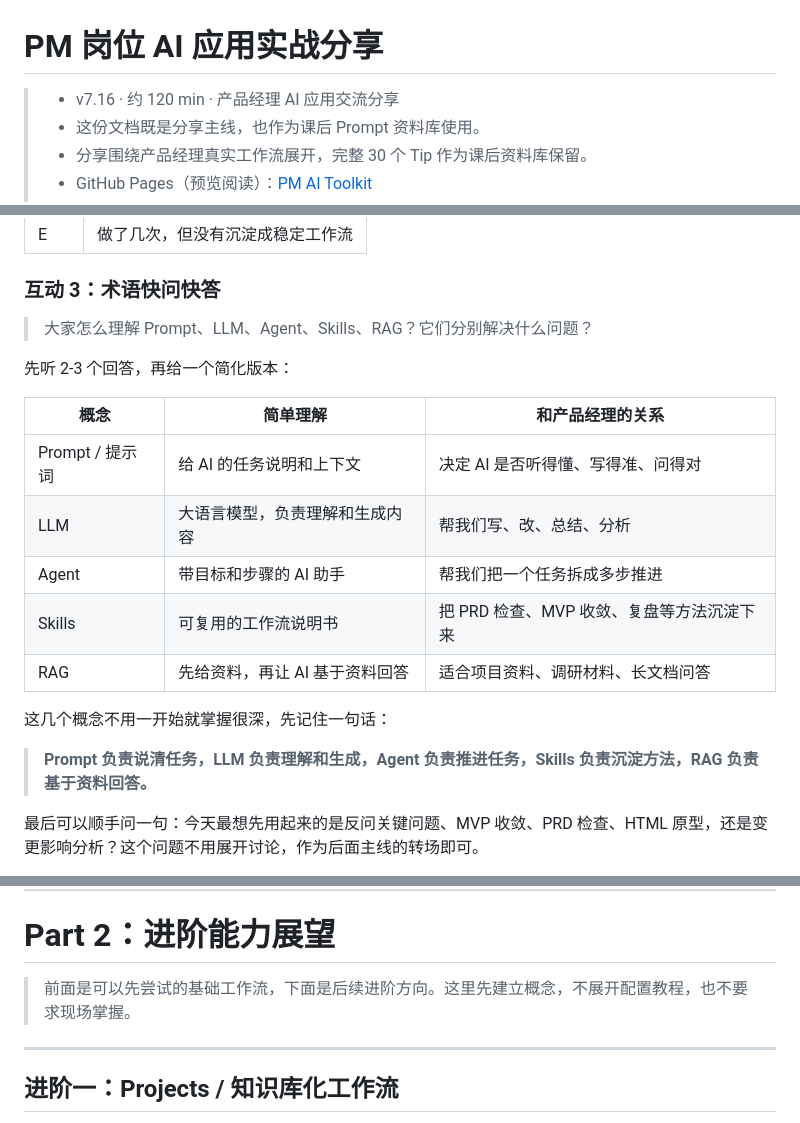
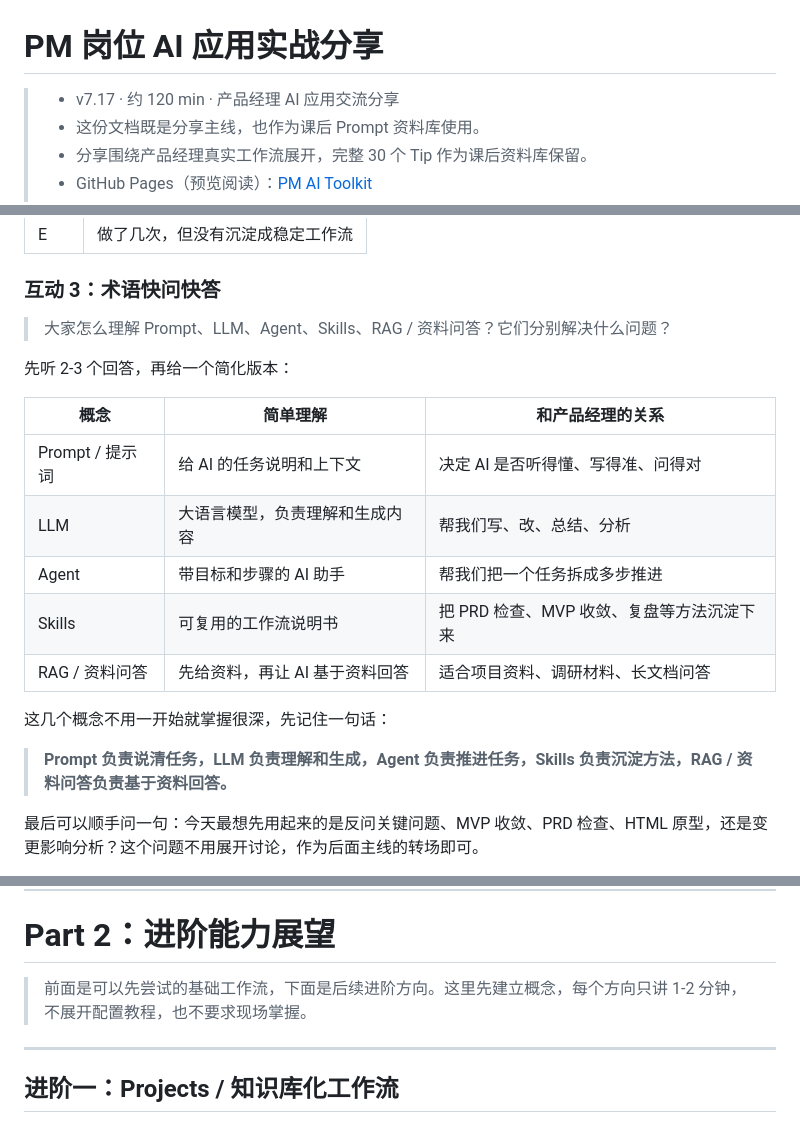
Before and after one commit to xuqiang97/pm-ai-toolkit, a Markdown page: README.md, 3 parts joined by grey strips. Rendered like a GitHub page.

```diff
--- a/README.md
+++ b/README.md
@@ -1,6 +1,6 @@
 # PM 岗位 AI 应用实战分享
 
-> - v7.16 · 约 120 min · 产品经理 AI 应用交流分享
+> - v7.17 · 约 120 min · 产品经理 AI 应用交流分享
 > - 这份文档既是分享主线，也作为课后 Prompt 资料库使用。
 > - 分享围绕产品经理真实工作流展开，完整 30 个 Tip 作为课后资料库保留。
 > - GitHub Pages（预览阅读）：[PM AI Toolkit](https://xuqiang97.github.io/pm-ai-toolkit/#/)
@@ -44,7 +44,7 @@
 
 ### 互动 3：术语快问快答
 
-> 大家怎么理解 Prompt、LLM、Agent、Skills、RAG？它们分别解决什么问题？
+> 大家怎么理解 Prompt、LLM、Agent、Skills、RAG / 资料问答？它们分别解决什么问题？
 
 先听 2-3 个回答，再给一个简化版本：
 
@@ -54,11 +54,11 @@
 | LLM | 大语言模型，负责理解和生成内容 | 帮我们写、改、总结、分析 |
 | Agent | 带目标和步骤的 AI 助手 | 帮我们把一个任务拆成多步推进 |
 | Skills | 可复用的工作流说明书 | 把 PRD 检查、MVP 收敛、复盘等方法沉淀下来 |
-| RAG | 先给资料，再让 AI 基于资料回答 | 适合项目资料、调研材料、长文档问答 |
+| RAG / 资料问答 | 先给资料，再让 AI 基于资料回答 | 适合项目资料、调研材料、长文档问答 |
 
 这几个概念不用一开始就掌握很深，先记住一句话：
 
-> **Prompt 负责说清任务，LLM 负责理解和生成，Agent 负责推进任务，Skills 负责沉淀方法，RAG 负责基于资料回答。**
+> **Prompt 负责说清任务，LLM 负责理解和生成，Agent 负责推进任务，Skills 负责沉淀方法，RAG / 资料问答负责基于资料回答。**
 
 最后可以顺手问一句：今天最想先用起来的是反问关键问题、MVP 收敛、PRD 检查、HTML 原型，还是变更影响分析？这个问题不用展开讨论，作为后面主线的转场即可。
 
@@ -711,7 +711,7 @@ D --> E[放入BI或正式分析]
 
 # Part 2：进阶能力展望
 
-> 前面是可以先尝试的基础工作流，下面是后续进阶方向。这里先建立概念，不展开配置教程，也不要求现场掌握。
+> 前面是可以先尝试的基础工作流，下面是后续进阶方向。这里先建立概念，每个方向只讲 1-2 分钟，不展开配置教程，也不要求现场掌握。
 
 ---
 
```
Also changed, not shown: other parts of README.md (+2 -0 lines).
